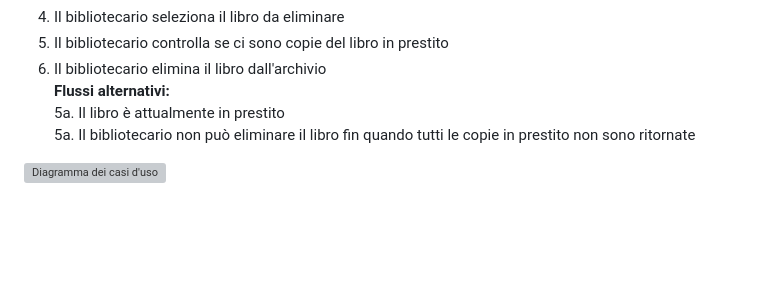
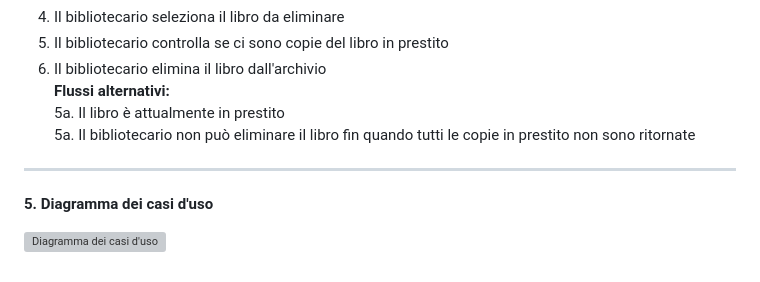
Before and after one commit to doppiaaa/Progetto-Biblioteca-Ingegneria-del-Software, a Markdown page: Specifiche/AnalisiDelleSpecifiche.md, the part around the change. GitHub-like rendering; blank space fills up the shorter version; grey boxes are pictures that could not be loaded.

```diff
--- a/Specifiche/AnalisiDelleSpecifiche.md
+++ b/Specifiche/AnalisiDelleSpecifiche.md
@@ -182,4 +182,8 @@ IF-1.1 : Il sistema deve assicurare un metodo per recuperare o reimpostare le cr
   5a. Il libro è attualmente in prestito
   5a. Il bibliotecario non può eliminare il libro fin quando tutti le copie in prestito non sono ritornate
 
+***
+
+**5. Diagramma dei casi d'uso**
+
   ![Diagramma dei casi d'uso](UCDiagram.svg)
```
